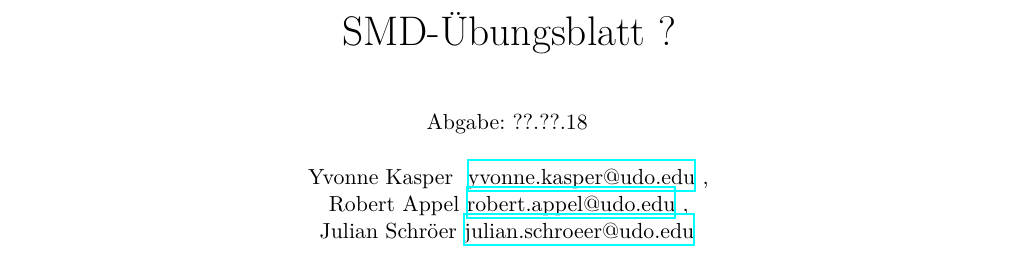
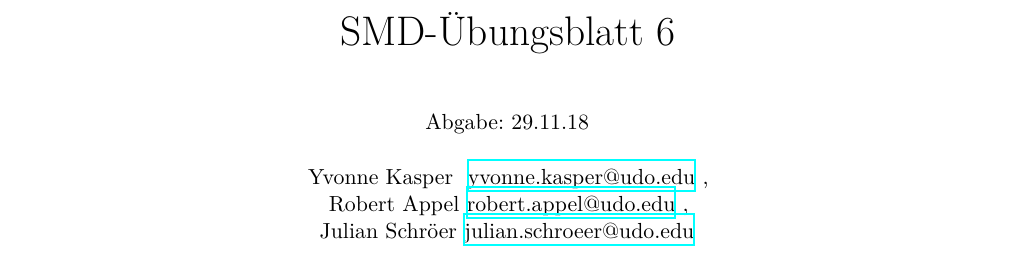
Before and after one commit to kasperyvonne/SMD, a LaTeX document (Blatt6/main.tex): part of page 1 of 2, cut so that both start at the same text. Compiled offline with XeLaTeX.

Commit message:
aenderungen in der pdf

```diff
--- a/Blatt6/main.tex
+++ b/Blatt6/main.tex
@@ -12,9 +12,9 @@
 %\newpage
 %\setcounter{page}{1}
 \begin{center}
-{\huge SMD-Übungsblatt ?} \\
+{\huge SMD-Übungsblatt 6} \\
 \vspace{1cm}
-Abgabe: ??.??.18 \\
+Abgabe: 29.11.18 \\
 \vspace{.5cm}
   Yvonne Kasper
   \texorpdfstring{
```
Also changed, not shown: Blatt6/main.tex (2 more changed lines).
